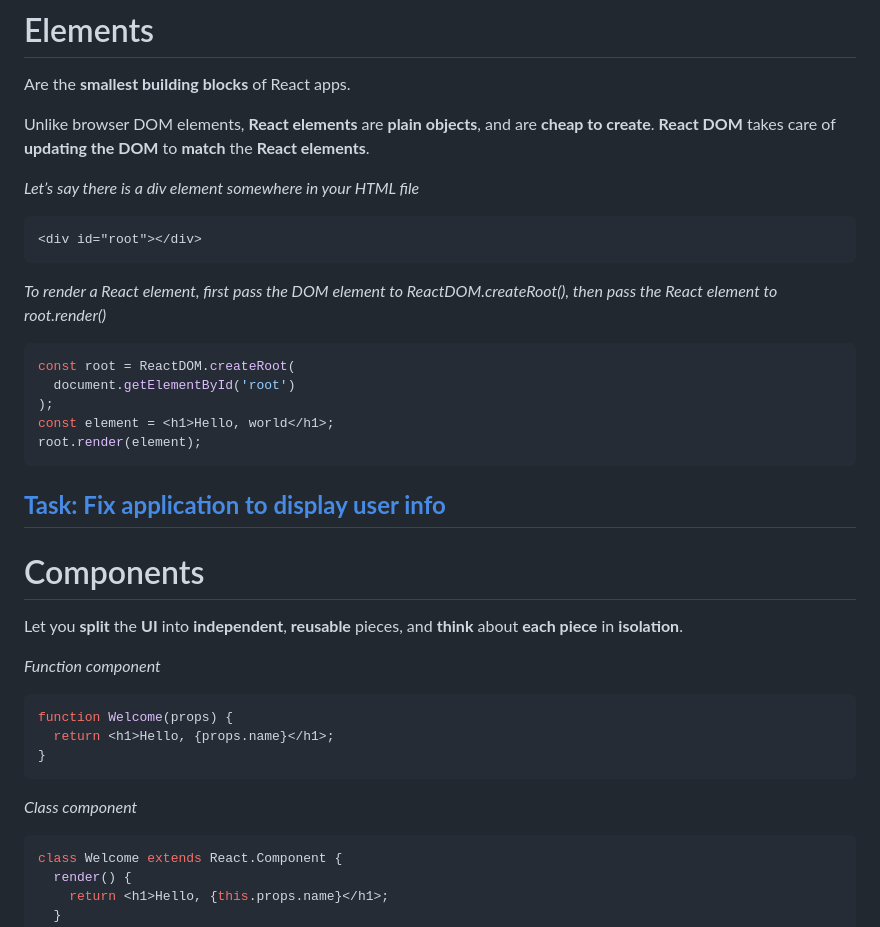
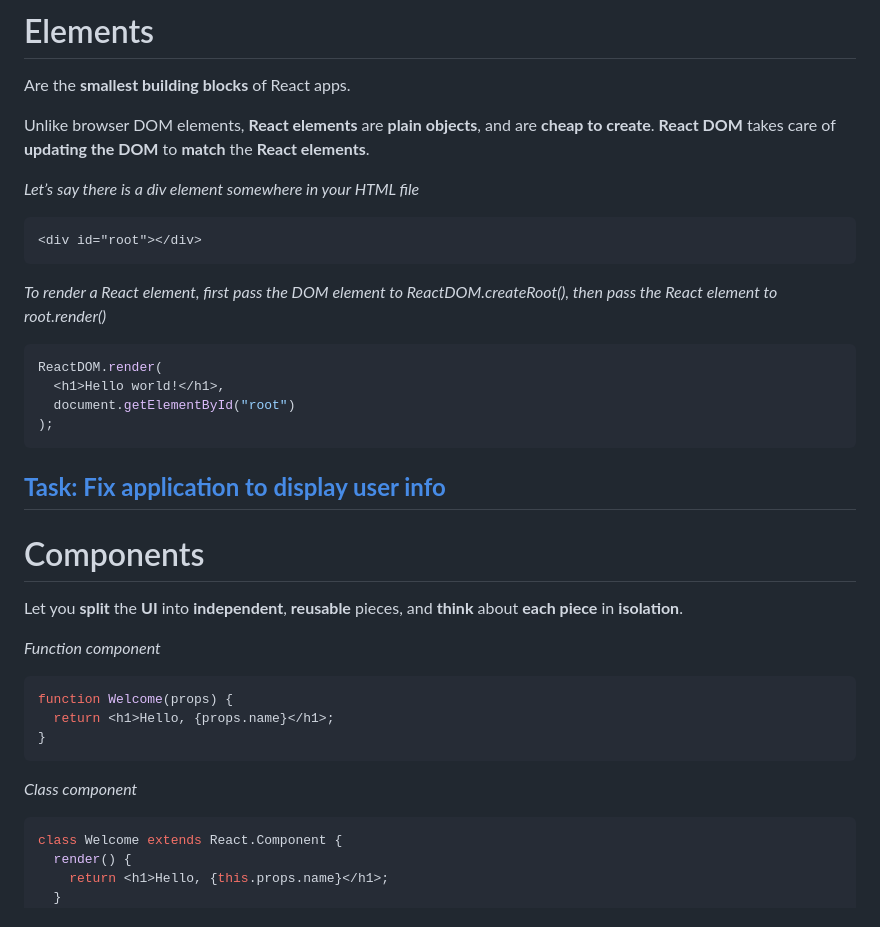
Before and after one commit to eitvydastamosiunas/learning-react, a Markdown page: slides.md, the part around the change printed below. Rendered like a GitHub page.

````diff
--- a/slides.md
+++ b/slides.md
@@ -177,16 +177,17 @@ Are the <b>smallest building blocks</b> of React apps.
 Unlike browser DOM elements, <b>React elements</b> are <b>plain objects</b>, and are <b>cheap to create</b>. <b>React DOM</b> takes care of <b>updating the DOM</b> to <b>match</b> the <b>React elements</b>.
 
 <i>Let’s say there is a div element somewhere in your HTML file</i>
+
 ```html
 <div id="root"></div>
 ```
 <i>To render a React element, first pass the DOM element to ReactDOM.createRoot(), then pass the React element to root.render()</i>
+
 ```jsx {1-3|4|5|all}
-const root = ReactDOM.createRoot(
-  document.getElementById('root')
+ReactDOM.render(
+  <h1>Hello world!</h1>,
+  document.getElementById("root")
 );
-const element = <h1>Hello, world</h1>;
-root.render(element);
 ```
 
 <b>[Task: Fix application to display user info](https://codepen.io/gaearon/pen/PGEjdG?editors=1010)</b>
@@ -196,12 +197,14 @@ root.render(element);
 Let you <b>split</b> the <b>UI</b> into <b>independent</b>, <b>reusable</b> pieces, and <b>think</b> about <b>each piece</b> in <b>isolation</b>.
 
 <i>Function component</i>
+
 ```jsx
 function Welcome(props) {
   return <h1>Hello, {props.name}</h1>;
 }
 ```
 <i>Class component</i>
+
 ```jsx
 class Welcome extends React.Component {
   render() {
````
Also changed, not shown: other parts of slides.md (+22 -6 lines), images/static-react.png (added), 1 other file.
